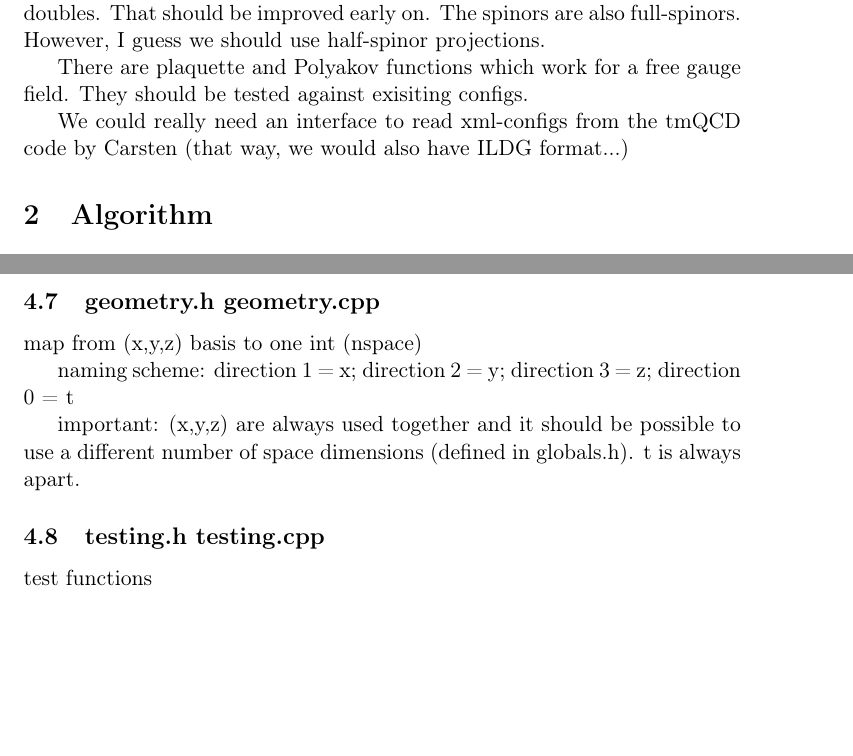
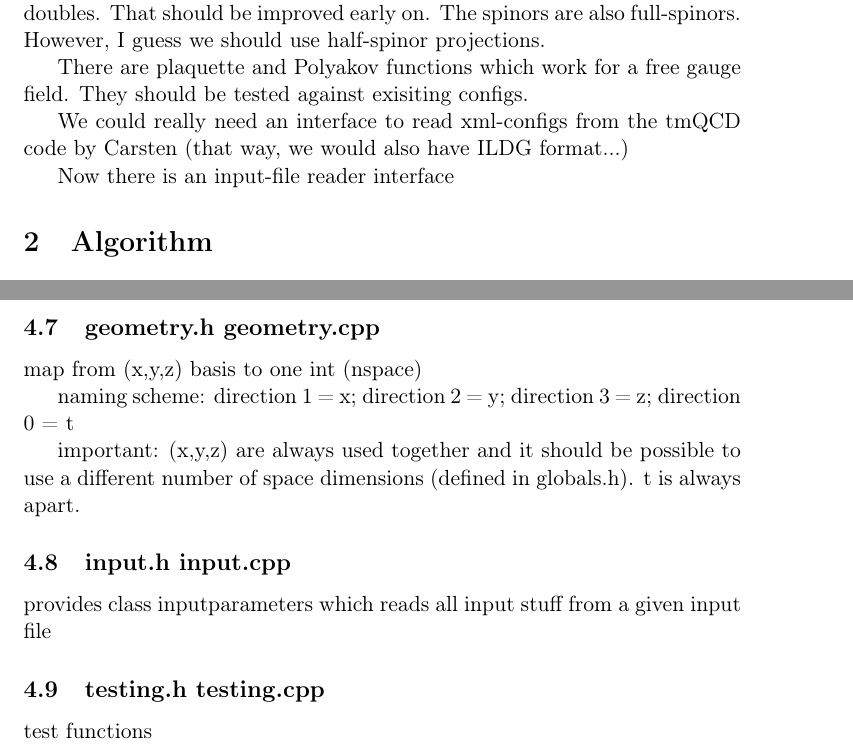
Before and after one commit to AG-Philipsen/cl2qcd, a LaTeX paper (doc/main.tex): two parts of pages 2 and 3 of 3, joined at a grey line, cut so that both start at the same text, the shorter picture padded with empty space. Compiled offline with pdfLaTeX.

Commit message:
LZ: doc update

```diff
--- a/doc/main.tex
+++ b/doc/main.tex
@@ -30,6 +30,8 @@ There are plaquette and Polyakov functions which work for a free gauge field. Th
 
 We could really need an interface to read xml-configs from the tmQCD code by Carsten (that way, we would also have ILDG format...)
 
+Now there is an input-file reader interface
+
 \section{Algorithm}
 HMC+CG(BiCGStab?)+eoprec+massprec
 
@@ -55,6 +57,10 @@ naming scheme: direction 1 = x; direction 2 = y; direction 3 = z; direction 0 =
 
 important: (x,y,z) are always used together and it should be possible to use a different number of space dimensions (defined in globals.h). t is always apart.
 
+\subsection{input.h input.cpp}
+provides class inputparameters which reads all input stuff from a given input file
+
+
 \subsection{testing.h testing.cpp}
 test functions
 
```
Also changed, not shown: doc/main.ps, 4 other files.
